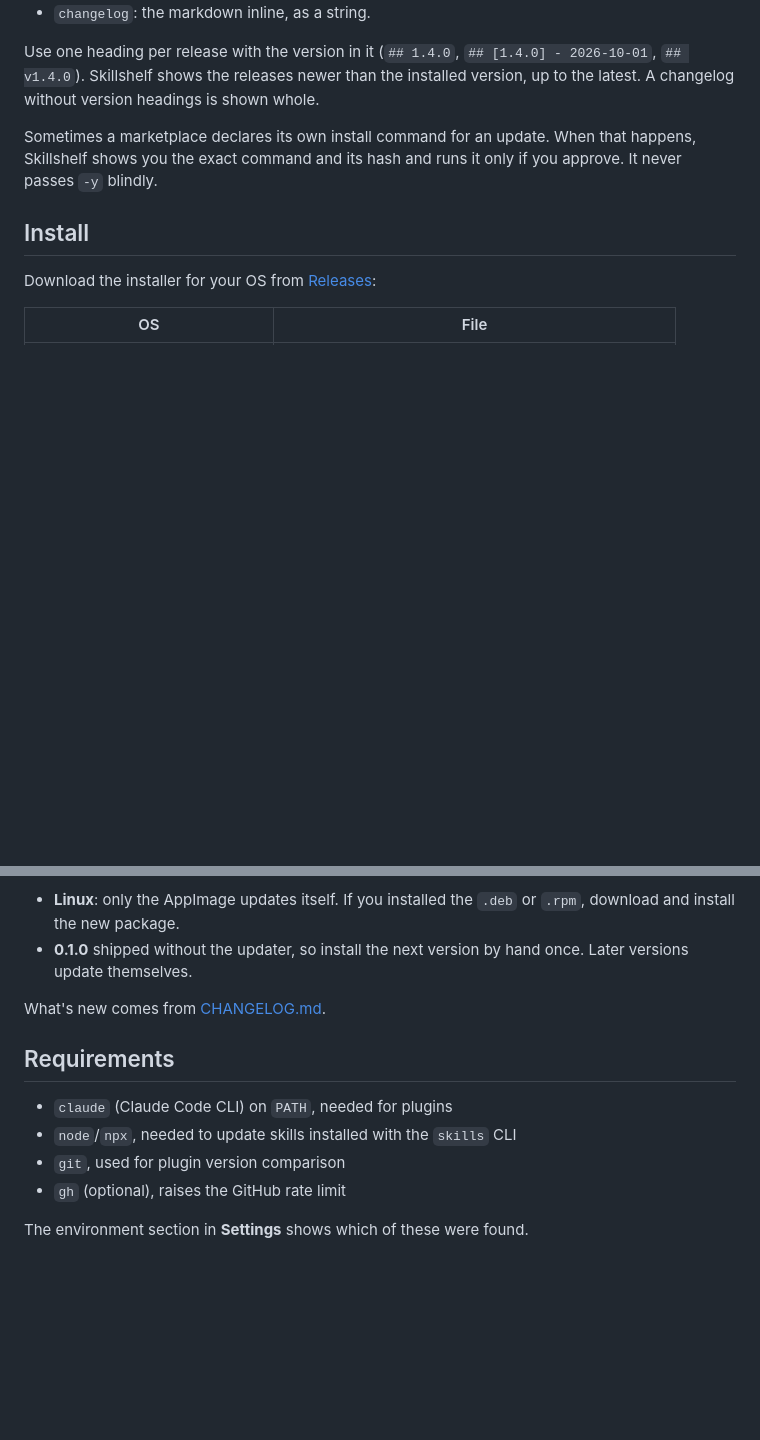
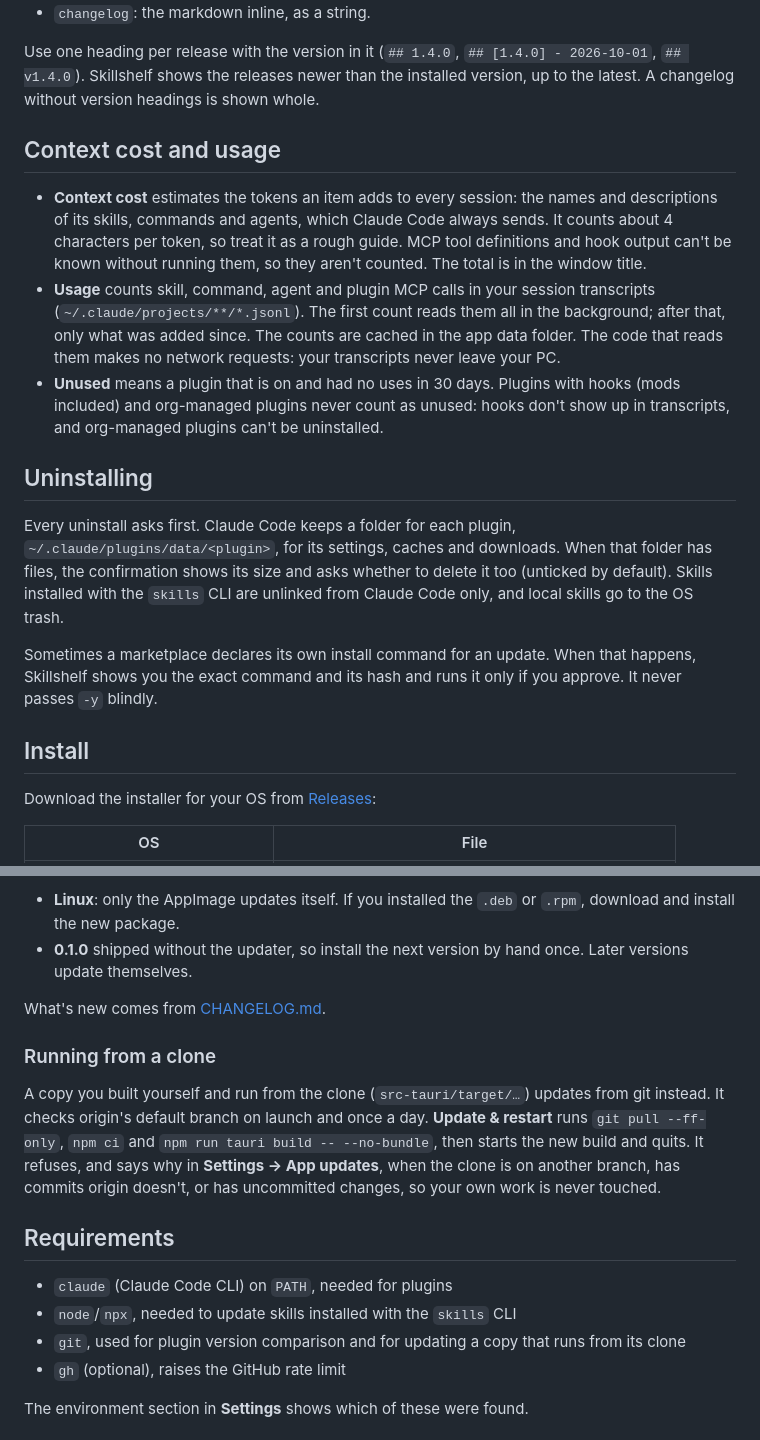
Before and after one commit to sanchezrobertodev/skillshelf, a Markdown page: README.md, 2 parts joined by grey strips. Rendered like a GitHub page; blank space fills up the shorter version.

```diff
--- a/README.md
+++ b/README.md
@@ -54,6 +73,16 @@ A skill that ships an update manifest can publish release notes in one of two op
 - `changelog`: the markdown inline, as a string.
 
 Use one heading per release with the version in it (`## 1.4.0`, `## [1.4.0] - 2026-10-01`, `## v1.4.0`). Skillshelf shows the releases newer than the installed version, up to the latest. A changelog without version headings is shown whole.
+
+## Context cost and usage
+
+- **Context cost** estimates the tokens an item adds to every session: the names and descriptions of its skills, commands and agents, which Claude Code always sends. It counts about 4 characters per token, so treat it as a rough guide. MCP tool definitions and hook output can't be known without running them, so they aren't counted. The total is in the window title.
+- **Usage** counts skill, command, agent and plugin MCP calls in your session transcripts (`~/.claude/projects/**/*.jsonl`). The first count reads them all in the background; after that, only what was added since. The counts are cached in the app data folder. The code that reads them makes no network requests: your transcripts never leave your PC.
+- **Unused** means a plugin that is on and had no uses in 30 days. Plugins with hooks (mods included) and org-managed plugins never count as unused: hooks don't show up in transcripts, and org-managed plugins can't be uninstalled.
+
+## Uninstalling
+
+Every uninstall asks first. Claude Code keeps a folder for each plugin, `~/.claude/plugins/data/<plugin>`, for its settings, caches and downloads. When that folder has files, the confirmation shows its size and asks whether to delete it too (unticked by default). Skills installed with the `skills` CLI are unlinked from Claude Code only, and local skills go to the OS trash.
 
 Sometimes a marketplace declares its own install command for an update. When that happens, Skillshelf shows you the exact command and its hash and runs it only if you approve. It never passes `-y` blindly.
 
@@ -85,11 +114,15 @@ Skillshelf updates itself with the [Tauri updater](https://v2.tauri.app/plugin/u
 
 What's new comes from [CHANGELOG.md](CHANGELOG.md).
 
+### Running from a clone
+
+A copy you built yourself and run from the clone (`src-tauri/target/…`) updates from git instead. It checks origin's default branch on launch and once a day. **Update & restart** runs `git pull --ff-only`, `npm ci` and `npm run tauri build -- --no-bundle`, then starts the new build and quits. It refuses, and says why in **Settings → App updates**, when the clone is on another branch, has commits origin doesn't, or has uncommitted changes, so your own work is never touched.
+
 ## Requirements
 
 - `claude` (Claude Code CLI) on `PATH`, needed for plugins
 - `node`/`npx`, needed to update skills installed with the `skills` CLI
-- `git`, used for plugin version comparison
+- `git`, used for plugin version comparison and for updating a copy that runs from its clone
 - `gh` (optional), raises the GitHub rate limit
 
 The environment section in **Settings** shows which of these were found.
```
Also changed, not shown: other parts of README.md (+35 -10 lines), docs/screenshot-dark.png, docs/screenshot-light.png.
